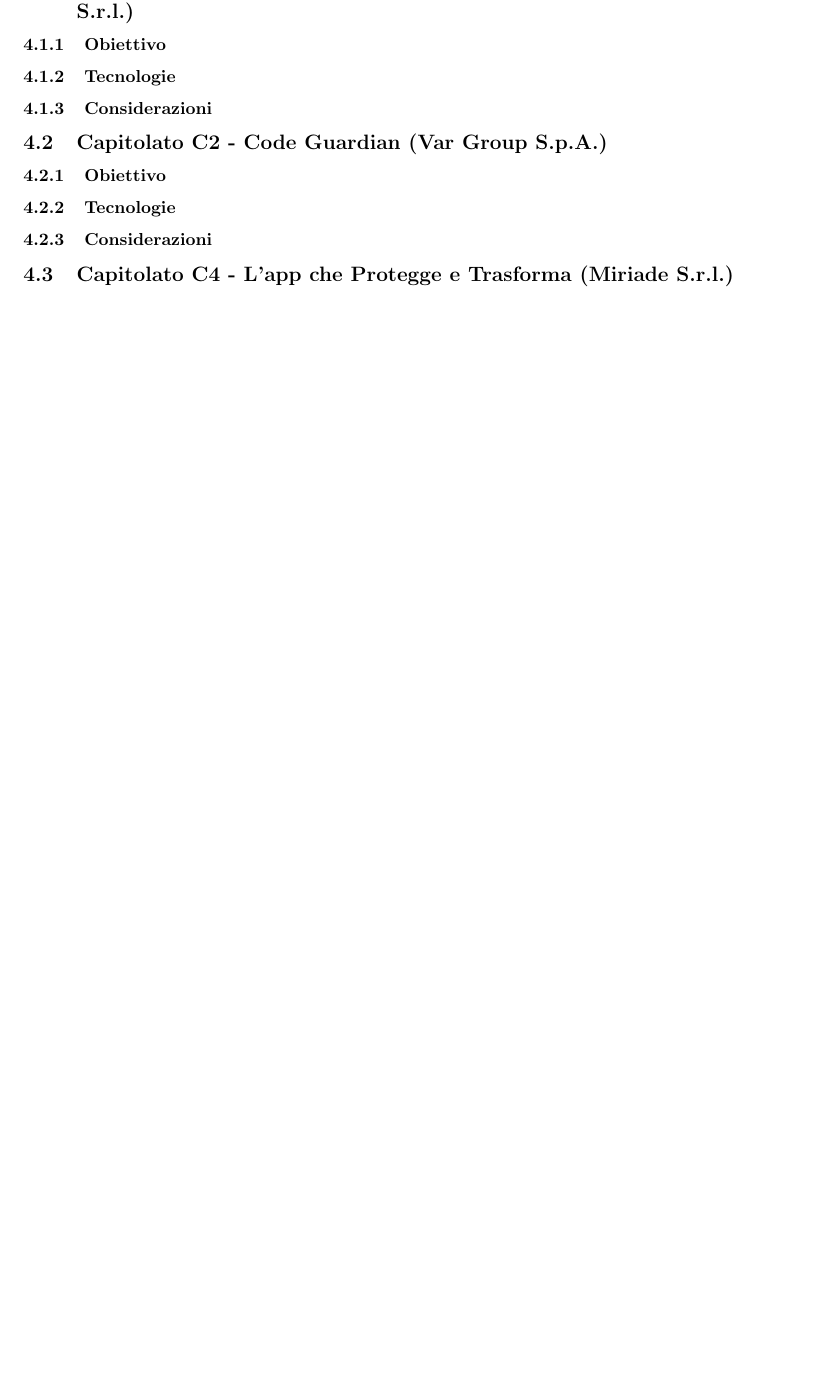
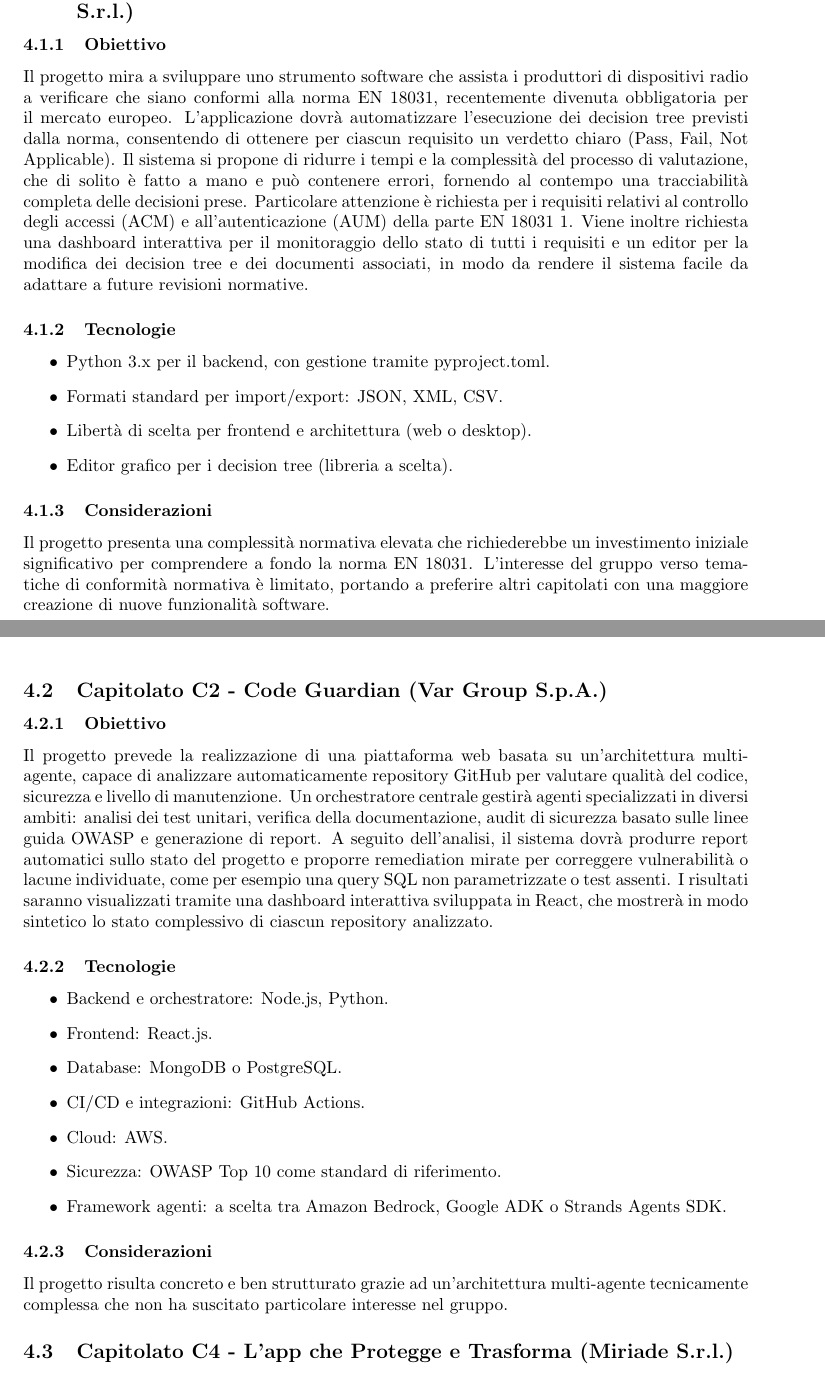
Before and after one commit to thebitless-group-swe/thebitless.github.io, a LaTeX document (verbali_interni/analisi-capitolati/analisi-capitolati.tex): part of page 4 of 5 before the commit and two parts of pages 4 and 5 of 6 after it, the two joined at a grey line, cut so that both start at the same text, the shorter picture padded with empty space. Compiled offline with pdfLaTeX.

Commit message:
Aggiunte sezioni C1 e C2

```diff
--- a/verbali_interni/analisi-capitolati/analisi-capitolati.tex
+++ b/verbali_interni/analisi-capitolati/analisi-capitolati.tex
@@ -83,19 +83,34 @@
 \subsection{Capitolato C1 - Automated EN18031 Compliance Verification (Bluewind S.r.l.)}
 
 \subsubsection{Obiettivo}
-
+Il progetto mira a sviluppare uno strumento software che assista i produttori di dispositivi radio a verificare che siano conformi alla norma EN 18031, recentemente divenuta obbligatoria per il mercato europeo. L’applicazione dovrà automatizzare l’esecuzione dei decision tree previsti dalla norma, consentendo di ottenere per ciascun requisito un verdetto chiaro (Pass, Fail, Not Applicable). Il sistema si propone di ridurre i tempi e la complessità del processo di valutazione, che di solito è fatto a mano e può contenere errori, fornendo al contempo una tracciabilità completa delle decisioni prese. Particolare attenzione è richiesta per i requisiti relativi al controllo degli accessi (ACM) e all’autenticazione (AUM) della parte EN 18031 1. Viene inoltre richiesta una dashboard interattiva per il monitoraggio dello stato di tutti i requisiti e un editor per la modifica dei decision tree e dei documenti associati, in modo da rendere il sistema facile da adattare a future revisioni normative.
 \subsubsection{Tecnologie}
+\begin{itemize}
+    \item Python 3.x per il backend, con gestione tramite pyproject.toml.
+    \item Formati standard per import/export: JSON, XML, CSV.
+    \item Libertà di scelta per frontend e architettura (web o desktop).
+    \item Editor grafico per i decision tree (libreria a scelta).
+\end{itemize}
 
 \subsubsection{Considerazioni}
-
+Il progetto presenta una complessità normativa elevata che richiederebbe un investimento iniziale significativo per comprendere a fondo la norma EN 18031. L’interesse del gruppo verso tematiche di conformità normativa è limitato, portando a preferire altri capitolati con una maggiore creazione di nuove funzionalità software.
 \subsection{Capitolato C2 - Code Guardian (Var Group S.p.A.)}
 
 \subsubsection{Obiettivo}
-
+Il progetto prevede la realizzazione di una piattaforma web basata su un’architettura multi-agente, capace di analizzare automaticamente repository GitHub per valutare qualità del codice, sicurezza e livello di manutenzione. Un orchestratore centrale gestirà agenti specializzati in diversi ambiti: analisi dei test unitari, verifica della documentazione, audit di sicurezza basato sulle linee guida OWASP e generazione di report. A seguito dell’analisi, il sistema dovrà produrre report automatici sullo stato del progetto e proporre remediation mirate per correggere vulnerabilità o lacune individuate, come per esempio una query SQL non parametrizzate o test assenti. I risultati saranno visualizzati tramite una dashboard interattiva sviluppata in React, che mostrerà in modo sintetico lo stato complessivo di ciascun repository analizzato.
 \subsubsection{Tecnologie}
+\begin{itemize}
+    \item Backend e orchestratore: Node.js, Python.
+    \item Frontend: React.js.
+    \item Database: MongoDB o PostgreSQL.
+    \item CI/CD e integrazioni: GitHub Actions.
+    \item Cloud: AWS.
+    \item Sicurezza: OWASP Top 10 come standard di riferimento.
+    \item Framework agenti: a scelta tra Amazon Bedrock, Google ADK o Strands Agents SDK.
+\end{itemize}
 
 \subsubsection{Considerazioni}
-
+Il progetto risulta concreto e ben strutturato grazie ad un’architettura multi-agente tecnicamente complessa che non ha suscitato particolare interesse nel gruppo.
 \subsection{Capitolato C4 - L'app che Protegge e Trasforma (Miriade S.r.l.)}
 
 \subsubsection{Obiettivo}
```
Also changed, not shown: verbali_interni/analisi-capitolati/analisi-capitolati.pdf.
